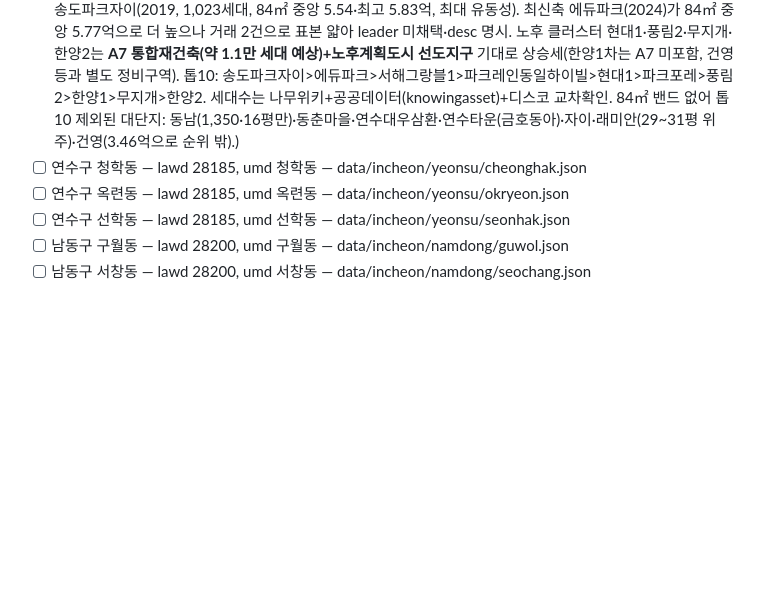
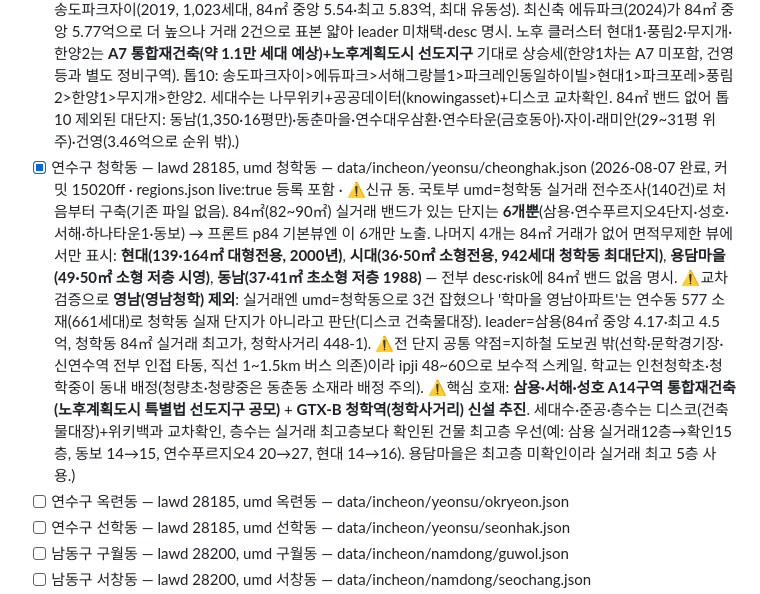
Before and after one commit to ephraim88106/realestatenew, a Markdown page: AUDIT_PROGRESS.md, the part around the change. Rendered like a GitHub page; blank space fills up the shorter version.

Commit message:
docs: 청학동 완료 표시 - AUDIT_PROGRESS 갱신 (커밋 15020ff)

```diff
--- a/AUDIT_PROGRESS.md
+++ b/AUDIT_PROGRESS.md
@@ -28,7 +28,7 @@ live:true로 등록**해야 사이트에 노출됨(방법론 8-b 참조). lawd
 ### 신규 추가 (regions.json 등록 필요 · 매일 1개씩)
 - [x] 연수구 연수동 — lawd 28185, umd 연수동 — data/incheon/yeonsu/yeonsu.json (2026-08-05 완료, 커밋 85d0ad5 · regions.json live:true 등록 포함 · ⚠️연수동은 1990년대 초 연수택지지구 노후 주거지로 84㎡ 실거래 밴드(82~90㎡=26평)가 있는 단지가 정확히 12개였고, 그중 2개를 교차검증으로 제외: **태산=선학동 소재 유력**(부동산뱅크/직방/호갱노노가 선학동으로 표기, 아파트봉만 연수동 — 상충), **대명=KB·리치고·부킹 미등재 초소형 나홀로 의심**(단 아파트봉 연수동 목록엔 있어 실재는 확인). 남은 10개 전부 국토부 umd=연수동 84㎡ 실거래 보유. leader=우성2차(84㎡ 중앙 4.38·최고 4.88억, 2,044세대, **원인재역 도보 3분 176m — 연수동 유일 초역세권**). 톱10: 우성2차>대림>경남>효정>풍림1차>유천>영남>태경>인향>우주. ⚠️핵심 구조: 연수동 대부분 단지가 지하철 도보권 밖 버스 의존(리치고에 역 대신 아파트 버스정류장만 잡힘)이라 ipji를 전반적으로 낮게(46~76) 스케일. ⚠️세대수 미확인 3개(효정·태경·우주): 리치고·KB·부킹·아파트봉·부동산뱅크·공공데이터포털 전수 시도했으나 소형·구축이라 세대수/층수 공식 확보 실패 → households는 층수·평형 기반 보수적 추정치이며 desc·region.note에 '미확인 추정' 명시. 유천은 부동산뱅크로 788세대·1993.09 확정(단 실거래 최고층 13층으로 층수 정정). ⚠️참고: 우성1차(1,088세대)·대동(768)·동남(420)·연수푸르지오1단지(2011 신축) 등 대단지·신축은 84㎡ 밴드가 없어(31평↑ 또는 23평↓) 프론트 p84 기본뷰에서 카드가 null 처리되므로 톱10 제외 — 향후에도 84㎡ 밴드 없는 단지는 p84뷰에서 사라짐에 유의)
 - [x] 연수구 동춘동 — lawd 28185, umd 동춘동 — data/incheon/yeonsu/dongchun.json (2026-08-06 완료, 커밋 cf8f062 · regions.json live:true 등록 포함 · ⚠️전수조사 결과 동춘동은 두 권역으로 뚜렷이 갈림: ①송도 연접 신축 클러스터(동춘2동 도시개발지구, 앵고개로)와 ②연수택지지구 노후 클러스터(동춘동 920~932번지대, 스퀘어원·연수구청 인근). 84㎡ 실거래 보유 단지 15개 전수조사(721건) 후 톱10 확정. ⚠️transit 정정: **동춘역·동막역·원인재역·캠퍼스타운역은 전부 인천1호선**(원인재역만 수인분당 환승), **수인분당 단독역은 연수역** — 프로젝트 다른 파일에서 동춘역을 수인분당으로 표기해 온 오류 주의. 전 단지 공통 약점=도보권 지하철역 부재(버스 의존). ⚠️'송도'가 이름에 붙은 송도파크자이·파크레인동일하이빌·파크포레·동일하이빌 계열은 **브랜드명일 뿐 법정동은 동춘동**이며 songdo.json과 중복 없음(songdo.json은 송도국제도시 힐스테이트·더샵·자이 계열). leader=송도파크자이(2019, 1,023세대, 84㎡ 중앙 5.54·최고 5.83억, 최대 유동성). 최신축 에듀파크(2024)가 84㎡ 중앙 5.77억으로 더 높으나 거래 2건으로 표본 얇아 leader 미채택·desc 명시. 노후 클러스터 현대1·풍림2·무지개·한양2는 **A7 통합재건축(약 1.1만 세대 예상)+노후계획도시 선도지구** 기대로 상승세(한양1차는 A7 미포함, 건영 등과 별도 정비구역). 톱10: 송도파크자이>에듀파크>서해그랑블1>파크레인동일하이빌>현대1>파크포레>풍림2>한양1>무지개>한양2. 세대수는 나무위키+공공데이터(knowingasset)+디스코 교차확인. 84㎡ 밴드 없어 톱10 제외된 대단지: 동남(1,350·16평만)·동춘마을·연수대우삼환·연수타운(금호동아)·자이·래미안(29~31평 위주)·건영(3.46억으로 순위 밖).)
-- [ ] 연수구 청학동 — lawd 28185, umd 청학동 — data/incheon/yeonsu/cheonghak.json
+- [x] 연수구 청학동 — lawd 28185, umd 청학동 — data/incheon/yeonsu/cheonghak.json (2026-08-07 완료, 커밋 15020ff · regions.json live:true 등록 포함 · ⚠️신규 동. 국토부 umd=청학동 실거래 전수조사(140건)로 처음부터 구축(기존 파일 없음). 84㎡(82~90㎡) 실거래 밴드가 있는 단지는 **6개뿐**(삼용·연수푸르지오4단지·성호·서해·하나타운1·동보) → 프론트 p84 기본뷰엔 이 6개만 노출. 나머지 4개는 84㎡ 거래가 없어 면적무제한 뷰에서만 표시: **현대(139·164㎡ 대형전용, 2000년)**, **시대(36·50㎡ 소형전용, 942세대 청학동 최대단지)**, **용담마을(49·50㎡ 소형 저층 시영)**, **동남(37·41㎡ 초소형 저층 1988)** — 전부 desc·risk에 84㎡ 밴드 없음 명시. ⚠️교차검증으로 **영남(영남청학) 제외**: 실거래엔 umd=청학동으로 3건 잡혔으나 '학마을 영남아파트'는 연수동 577 소재(661세대)로 청학동 실재 단지가 아니라고 판단(디스코 건축물대장). leader=삼용(84㎡ 중앙 4.17·최고 4.5억, 청학동 84㎡ 실거래 최고가, 청학사거리 448-1). ⚠️전 단지 공통 약점=지하철 도보권 밖(선학·문학경기장·신연수역 전부 인접 타동, 직선 1~1.5km 버스 의존)이라 ipji 48~60으로 보수적 스케일. 학교는 인천청학초·청학중이 동내 배정(청량초·청량중은 동춘동 소재라 배정 주의). ⚠️핵심 호재: **삼용·서해·성호 A14구역 통합재건축(노후계획도시 특별법 선도지구 공모)** + **GTX-B 청학역(청학사거리) 신설 추진**. 세대수·준공·층수는 디스코(건축물대장)+위키백과 교차확인, 층수는 실거래 최고층보다 확인된 건물 최고층 우선(예: 삼용 실거래12층→확인15층, 동보 14→15, 연수푸르지오4 20→27, 현대 14→16). 용담마을은 최고층 미확인이라 실거래 최고 5층 사용.)
 - [ ] 연수구 옥련동 — lawd 28185, umd 옥련동 — data/incheon/yeonsu/okryeon.json
 - [ ] 연수구 선학동 — lawd 28185, umd 선학동 — data/incheon/yeonsu/seonhak.json
 - [ ] 남동구 구월동 — lawd 28200, umd 구월동 — data/incheon/namdong/guwol.json
```
